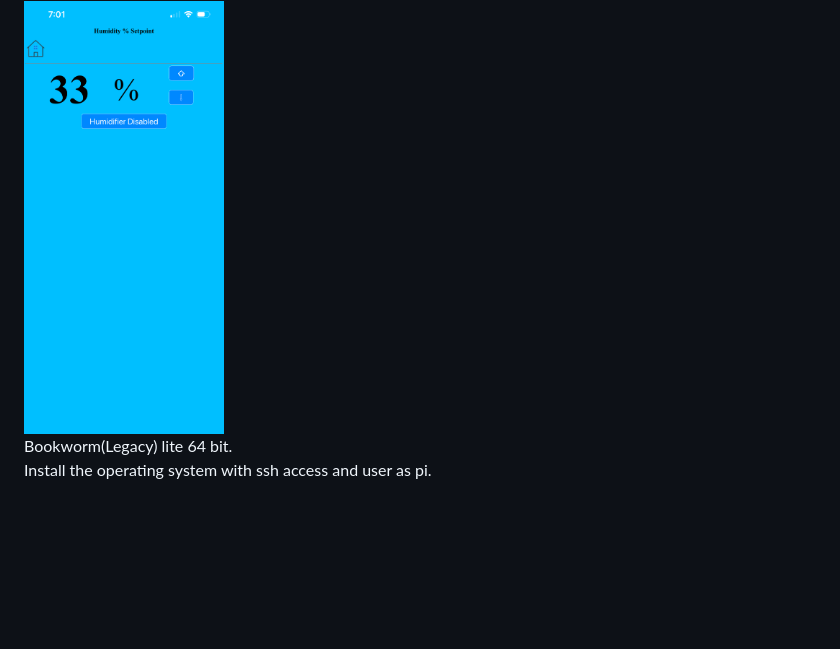
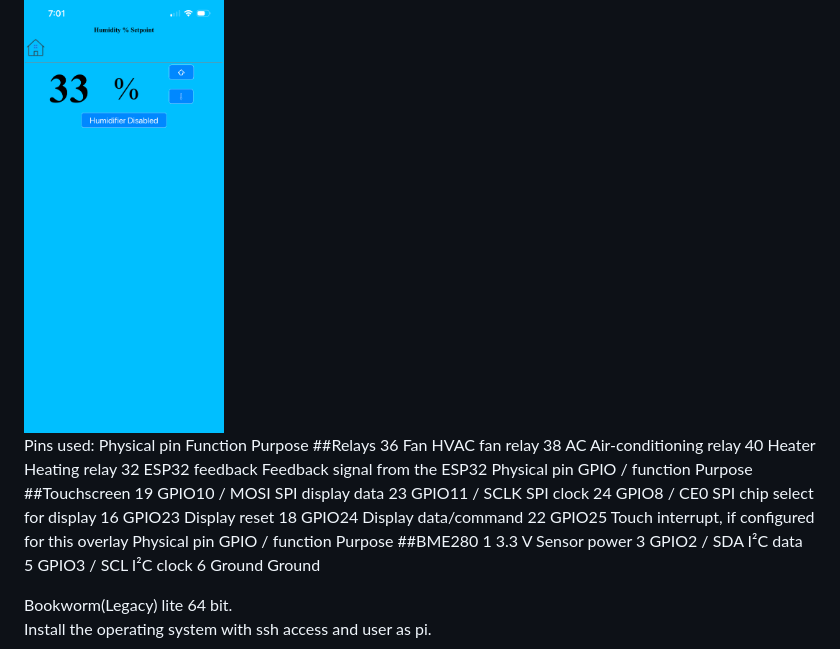
Before and after one commit to Fishrider24/PiThermOS, a Markdown page: README.md, the part around the change. Drawn GitHub-style; blank space fills up the shorter version.

Commit message:
Update README with pin usage information
Added pin usage details for relays, touchscreen, and BME280 sensor.

```diff
--- a/README.md
+++ b/README.md
@@ -19,6 +19,25 @@ Separate Heat and A/C Schedules.
 Humidifier setting.
 
 <img src="https://github.com/Fishrider24/PiThermOS/blob/main/screenshots/thermhum.PNG" width="200">
+
+Pins used:
+Physical pin	Function	  Purpose      ##Relays
+    36	         Fan	    HVAC fan relay
+    38	         AC	      Air-conditioning relay
+    40	         Heater	  Heating relay
+    32	         ESP32 feedback	Feedback signal from the ESP32
+Physical pin	GPIO / function	Purpose  ##Touchscreen
+    19	      GPIO10 / MOSI	SPI display data
+    23	      GPIO11 / SCLK	SPI clock
+    24	      GPIO8 / CE0	SPI chip select for display
+    16	      GPIO23	Display reset
+    18	      GPIO24	Display data/command
+    22	      GPIO25	Touch interrupt, if configured for this overlay
+Physical pin	GPIO / function	Purpose  ##BME280
+    1	        3.3 V	Sensor power
+    3	        GPIO2 / SDA	I²C data
+    5	        GPIO3 / SCL	I²C clock
+    6	        Ground	Ground
 
 Bookworm(Legacy) lite 64 bit.
 Install the operating system with ssh access and user as pi.
```
